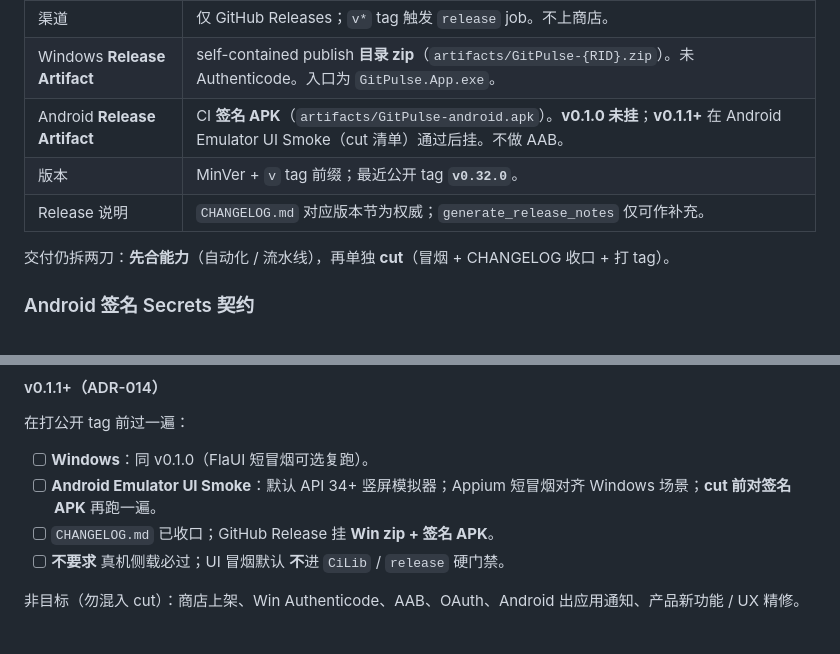
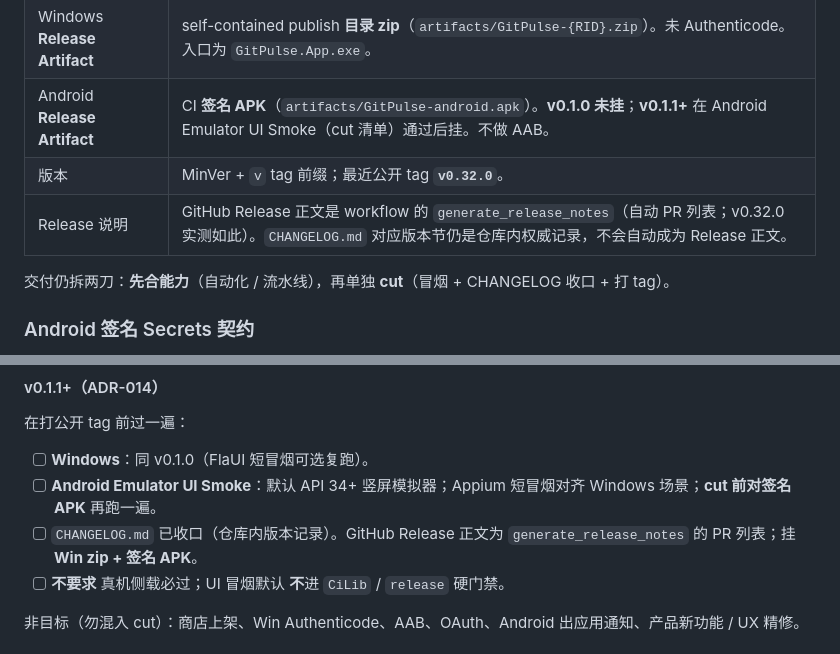
Before and after one commit to Skymly/GitPulse, a Markdown page: docs/DEVELOPMENT.md, 2 parts joined by grey strips. GitHub-like rendering.

Commit message:
Document that GitHub Release bodies are generate_release_notes. (#636)
DEVELOPMENT.md treated CHANGELOG as the Release body; the workflow posts the auto PR list instead.

Co-authored-by: Skymly <98217@users.noreply.github.com>
Co-authored-by: Cursor <cursoragent@cursor.com>

```diff
--- a/docs/DEVELOPMENT.md
+++ b/docs/DEVELOPMENT.md
@@ -204,7 +204,7 @@ v0.1.0 经 **GitHub Release** 分发且 **仅 Windows zip**（[ADR-013](adr/ADR-
 | Windows **Release Artifact** | self-contained publish **目录 zip**（`artifacts/GitPulse-{RID}.zip`）。未 Authenticode。入口为 `GitPulse.App.exe`。 |
 | Android **Release Artifact** | CI **签名 APK**（`artifacts/GitPulse-android.apk`）。**v0.1.0 未挂**；**v0.1.1+** 在 Android Emulator UI Smoke（cut 清单）通过后挂。不做 AAB。 |
 | 版本 | MinVer + `v` tag 前缀；最近公开 tag **`v0.32.0`**。 |
-| Release 说明 | `CHANGELOG.md` 对应版本节为权威；`generate_release_notes` 仅可作补充。 |
+| Release 说明 | GitHub Release 正文是 workflow 的 `generate_release_notes`（自动 PR 列表；v0.32.0 实测如此）。`CHANGELOG.md` 对应版本节仍是仓库内权威记录，不会自动成为 Release 正文。 |
 
 交付仍拆两刀：**先合能力**（自动化 / 流水线），再单独 **cut**（冒烟 + CHANGELOG 收口 + 打 tag）。
 
@@ -256,7 +256,7 @@ v0.1.0 经 **GitHub Release** 分发且 **仅 Windows zip**（[ADR-013](adr/ADR-
 
 - [ ] **Windows**：同 v0.1.0（FlaUI 短冒烟可选复跑）。
 - [ ] **Android Emulator UI Smoke**：默认 API 34+ 竖屏模拟器；Appium 短冒烟对齐 Windows 场景；**cut 前对签名 APK** 再跑一遍。
-- [ ] `CHANGELOG.md` 已收口；GitHub Release 挂 **Win zip + 签名 APK**。
+- [ ] `CHANGELOG.md` 已收口（仓库内版本记录）。GitHub Release 正文为 `generate_release_notes` 的 PR 列表；挂 **Win zip + 签名 APK**。
 - [ ] **不要求** 真机侧载必过；UI 冒烟默认 **不**进 `CiLib` / `release` 硬门禁。
 
 非目标（勿混入 cut）：商店上架、Win Authenticode、AAB、OAuth、Android 出应用通知、产品新功能 / UX 精修。
```
